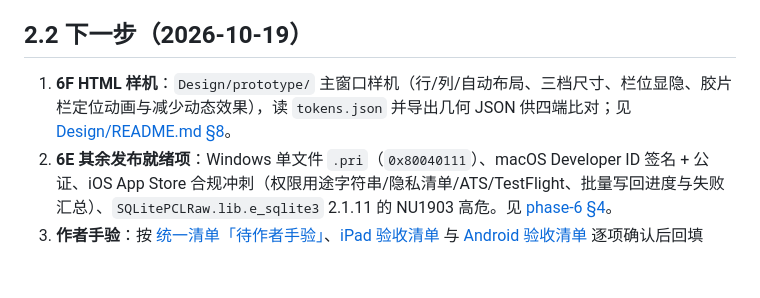
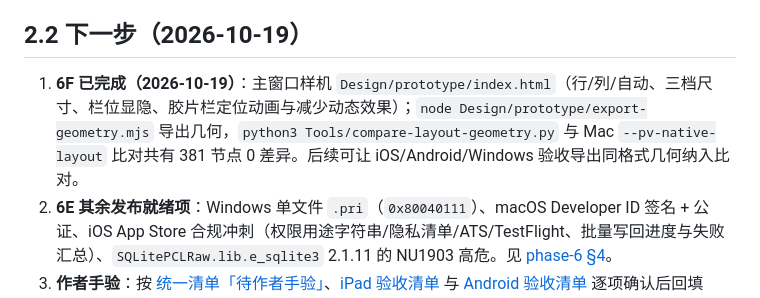
Before and after one commit to XiaoJHcc/PhotoViewer, a Markdown page: Plans/native-rebuild-handoff.md, the part around the change. Rendered like a GitHub page; blank space fills up the shorter version.

Commit message:
docs(plans): 6F 完成记录

```diff
--- a/Plans/native-rebuild-handoff.md
+++ b/Plans/native-rebuild-handoff.md
@@ -66,7 +66,7 @@ PhotoViewer 正在从 Avalonia 迁往四平台原生壳 + 共享 C# Core。驱
 
 ## 2.2 下一步（2026-10-19）
 
-1. **6F HTML 样机**：`Design/prototype/` 主窗口样机（行/列/自动布局、三档尺寸、栏位显隐、胶片栏定位动画与减少动态效果），读 `tokens.json` 并导出几何 JSON 供四端比对；见 [Design/README.md §8](../Design/README.md#8-样机与基线)。
+1. **6F 已完成（2026-10-19）**：主窗口样机 `Design/prototype/index.html`（行/列/自动、三档尺寸、栏位显隐、胶片栏定位动画与减少动态效果）；`node Design/prototype/export-geometry.mjs` 导出几何，`python3 Tools/compare-layout-geometry.py` 与 Mac `--pv-native-layout` 比对共有 381 节点 0 差异。后续可让 iOS/Android/Windows 验收导出同格式几何纳入比对。
 2. **6E 其余发布就绪项**：Windows 单文件 `.pri`（`0x80040111`）、macOS Developer ID 签名 + 公证、iOS App Store 合规冲刺（权限用途字符串/隐私清单/ATS/TestFlight、批量写回进度与失败汇总）、`SQLitePCLRaw.lib.e_sqlite3` 2.1.11 的 NU1903 高危。见 [phase-6 §4](native-rebuild-phase-6.md#4-6e-发布就绪)。
 3. **作者手验**：按 [统一清单「待作者手验」](native-rebuild-phase-6-unify.md#待作者手验)、[iPad 验收清单](native-rebuild-phase-ipad-acceptance.md) 与 [Android 验收清单](native-rebuild-phase-android-acceptance.md) 逐项确认后回填 [Design/status.md](../Design/status.md)。
 4. **性能专项（置后）**：大图性能门、切图卡顿、RAW 冷图剖面、iPad ARW 全分辨率（`CIRAWFilter`）、分析栏可见翻页 p95、CoreML EP；Training `DatasetBuilder` 去 Avalonia 也归此处（须先跑 `verify_onnx_parity.py`）。
```
Also changed, not shown: Plans/native-rebuild-phase-6.md (+1 -1 lines).
